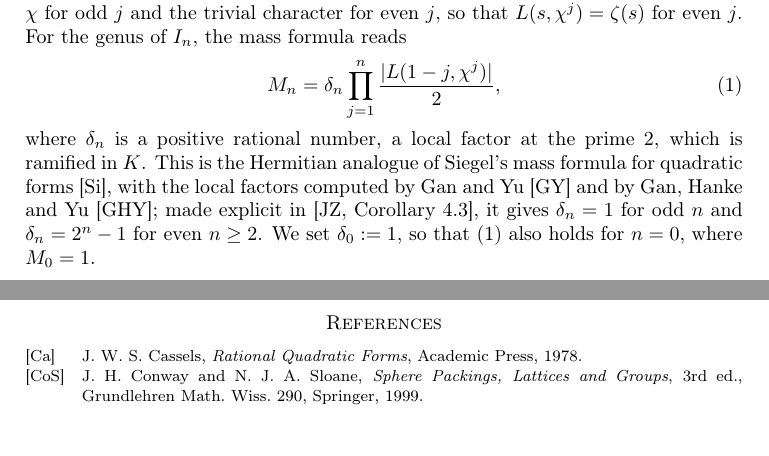
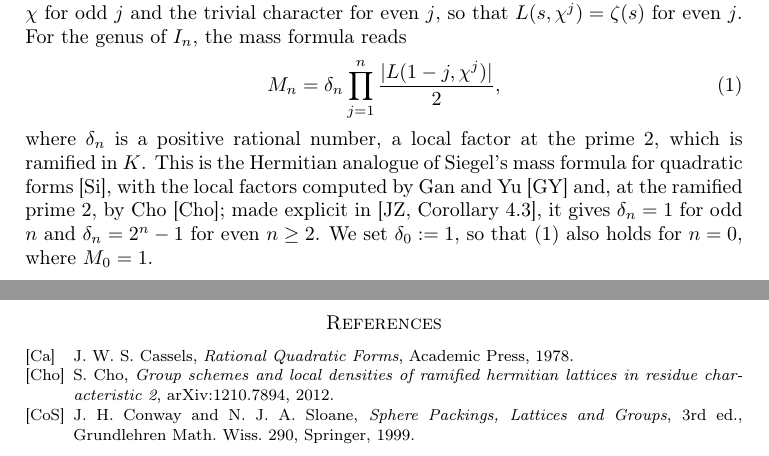
Before and after one commit to ultronozm/grh-workbook, a LaTeX paper (20261125T002000--definite-theta-lifts__workbook.tex): two parts of pages 2 and 5 of 6, joined at a grey line, cut so that both start at the same text, the shorter picture padded with empty space. Compiled offline with pdfLaTeX.

Commit message:
Masses and the count of forms: audit fixes (model, dyadic density, sizes)
Introduction: definite groups are a model for the chain.  Mass formula:
the ramified dyadic density is Cho's, as used by Juergens-Zimmermann.
Count of forms: regime of the asymptotic and where n^2 log n comes from.

```diff
--- a/20261125T002000--definite-theta-lifts__workbook.tex
+++ b/20261125T002000--definite-theta-lifts__workbook.tex
@@ -78,7 +78,7 @@ How does \(M_n\) grow?  Let \(\chi\) be the non-trivial character modulo \(4\),
 \begin{equation}\label{eq:mass}
   M_n = \delta_n \prod_{j=1}^{n} \frac{\lvert L(1-j, \chi^j) \rvert}{2},
 \end{equation}
-where \(\delta_n\) is a positive rational number, a local factor at the prime \(2\), which is ramified in \(K\).  This is the Hermitian analogue of Siegel's mass formula for quadratic forms \cite{Si}, with the local factors computed by Gan and Yu \cite{GY} and by Gan, Hanke and Yu \cite{GHY}; made explicit in \cite[Corollary~4.3]{JZ}, it gives \(\delta_n = 1\) for odd \(n\) and \(\delta_n = 2^n - 1\) for even \(n \ge 2\).  We set \(\delta_0 := 1\), so that \eqref{eq:mass} also holds for \(n = 0\), where \(M_0 = 1\).
+where \(\delta_n\) is a positive rational number, a local factor at the prime \(2\), which is ramified in \(K\).  This is the Hermitian analogue of Siegel's mass formula for quadratic forms \cite{Si}, with the local factors computed by Gan and Yu \cite{GY} and, at the ramified prime \(2\), by Cho \cite{Cho}; made explicit in \cite[Corollary~4.3]{JZ}, it gives \(\delta_n = 1\) for odd \(n\) and \(\delta_n = 2^n - 1\) for even \(n \ge 2\).  We set \(\delta_0 := 1\), so that \eqref{eq:mass} also holds for \(n = 0\), where \(M_0 = 1\).
 
 \begin{problem}\label{pr:Lvalues}
 For \(j = 1, 2, 3, 4, 5\), the numbers \(\lvert L(1-j, \chi^j) \rvert / 2\) are \(1/4\), \(1/24\), \(1/4\), \(1/240\), \(5/4\).
@@ -252,8 +252,9 @@ Thus each new rank contributes, for every existing index \(i\), the quantity \(\
 \item[\ref{pr:one-row}] \(V_{r_0+1}(w) = V_{r_0}(u) \prod_i (w_1 - u_i)\).
 \end{description}
 
-\begin{thebibliography}{GHY}
+\begin{thebibliography}{CoS}
 \bibitem[Ca]{Ca} J.~W.~S.~Cassels, \emph{Rational Quadratic Forms}, Academic Press, 1978.
+\bibitem[Cho]{Cho} S.~Cho, \emph{Group schemes and local densities of ramified hermitian lattices in residue characteristic 2}, arXiv:1210.7894, 2012.
 \bibitem[CoS]{CoS} J.~H.~Conway and N.~J.~A.~Sloane, \emph{Sphere Packings, Lattices and Groups}, 3rd ed., Grundlehren Math.\ Wiss.\ 290, Springer, 1999.
 \bibitem[Dav]{Dav} H.~Davenport, \emph{Multiplicative Number Theory}, 3rd ed., Grad.\ Texts in Math.\ 74, Springer, 2000.
 \bibitem[FH]{FH} W.~Fulton and J.~Harris, \emph{Representation Theory: A First Course}, Grad.\ Texts in Math.\ 129, Springer, 1991.
```
Also changed, not shown: 20261125T002000--definite-theta-lifts__workbook.tex (5 more changed lines).
